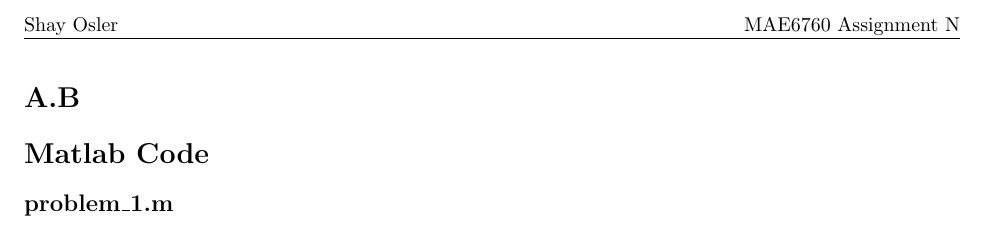
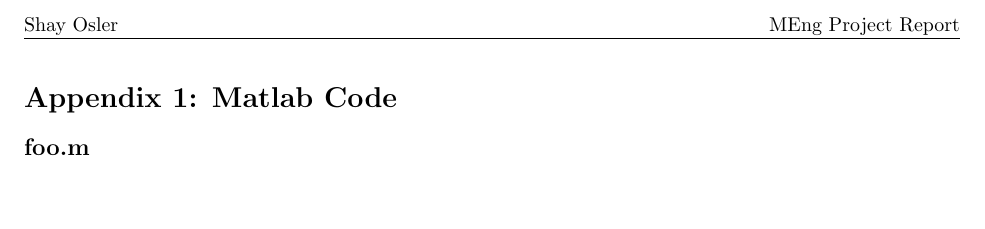
Before and after one commit to shayosler/RFS_tracking, a LaTeX document (report_template.tex): part of the page, cut at the place of the change, the shorter picture padded with empty space. Compiled offline with pdfLaTeX.

Commit message:
updated template

```diff
--- a/assignment_template.tex
+++ b/report_template.tex
@@ -21,8 +21,8 @@
 \setlength{\parindent}{0em}
 \graphicspath{ {./} }
 
-\newcommand{\course}{MAE6760}
-\newcommand{\assignment}{\course{} Assignment N}
+\newcommand{\course}{MEng Project}
+\newcommand{\assignment}{\course{} Report}
 \newcommand{\name}{Shay Osler}
 
 % PDF specific setup, links, title, bookmarks
@@ -62,10 +62,8 @@
 %%%%%%%%%%%%%%%%%%%%%%%%%%%%%%%%%%%%%%%%%%%%
 \begin{document}
 
-\section*{A.B}
-
-\section*{Matlab Code}
-\subsection*{problem\_1.m}
+\section*{Appendix 1: Matlab Code}
+\subsection*{foo.m}
 \begin{lstlisting}[language=Matlab]
 \end{lstlisting}
 
```
